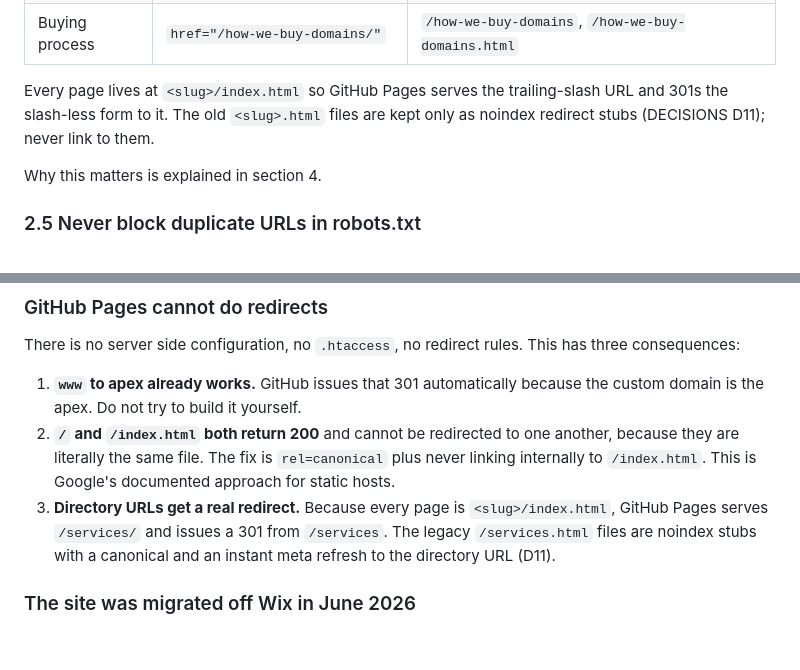
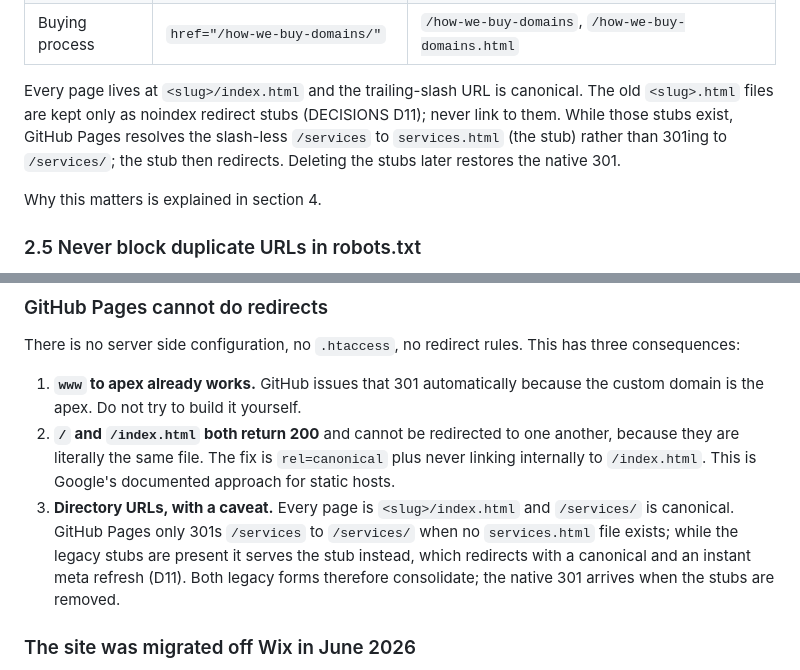
Before and after one commit to kenashe/luckydomains, a Markdown page: AGENTS.md, 2 parts joined by grey strips. GitHub-like rendering; blank space fills up the shorter version.

```diff
--- a/AGENTS.md
+++ b/AGENTS.md
@@ -64,9 +64,12 @@ Every internal link must be **root absolute** and must exactly match that page's
 | Founder        | `href="/founder/ken-ashe/"`    | `/founder/ken-ashe`, `/founder/ken-ashe/index.html` |
 | Buying process | `href="/how-we-buy-domains/"`  | `/how-we-buy-domains`, `/how-we-buy-domains.html` |
 
-Every page lives at `<slug>/index.html` so GitHub Pages serves the trailing-slash
-URL and 301s the slash-less form to it. The old `<slug>.html` files are kept only
-as noindex redirect stubs (DECISIONS D11); never link to them.
+Every page lives at `<slug>/index.html` and the trailing-slash URL is canonical.
+The old `<slug>.html` files are kept only as noindex redirect stubs (DECISIONS
+D11); never link to them. While those stubs exist, GitHub Pages resolves the
+slash-less `/services` to `services.html` (the stub) rather than 301ing to
+`/services/`; the stub then redirects. Deleting the stubs later restores the
+native 301.
 
 Why this matters is explained in section 4.
 
@@ -125,10 +128,12 @@ has three consequences:
    another, because they are literally the same file. The fix is `rel=canonical`
    plus never linking internally to `/index.html`. This is Google's documented
    approach for static hosts.
-3. **Directory URLs get a real redirect.** Because every page is
-   `<slug>/index.html`, GitHub Pages serves `/services/` and issues a 301 from
-   `/services`. The legacy `/services.html` files are noindex stubs with a
-   canonical and an instant meta refresh to the directory URL (D11).
+3. **Directory URLs, with a caveat.** Every page is `<slug>/index.html` and
+   `/services/` is canonical. GitHub Pages only 301s `/services` to `/services/`
+   when no `services.html` file exists; while the legacy stubs are present it
+   serves the stub instead, which redirects with a canonical and an instant
+   meta refresh (D11). Both legacy forms therefore consolidate; the native 301
+   arrives when the stubs are removed.
 
 ### The site was migrated off Wix in June 2026
 Wix had connected the domain through GoDaddy's Domain Connect, which **locked**
```
Also changed, not shown: DECISIONS.md (+11 -2 lines).
